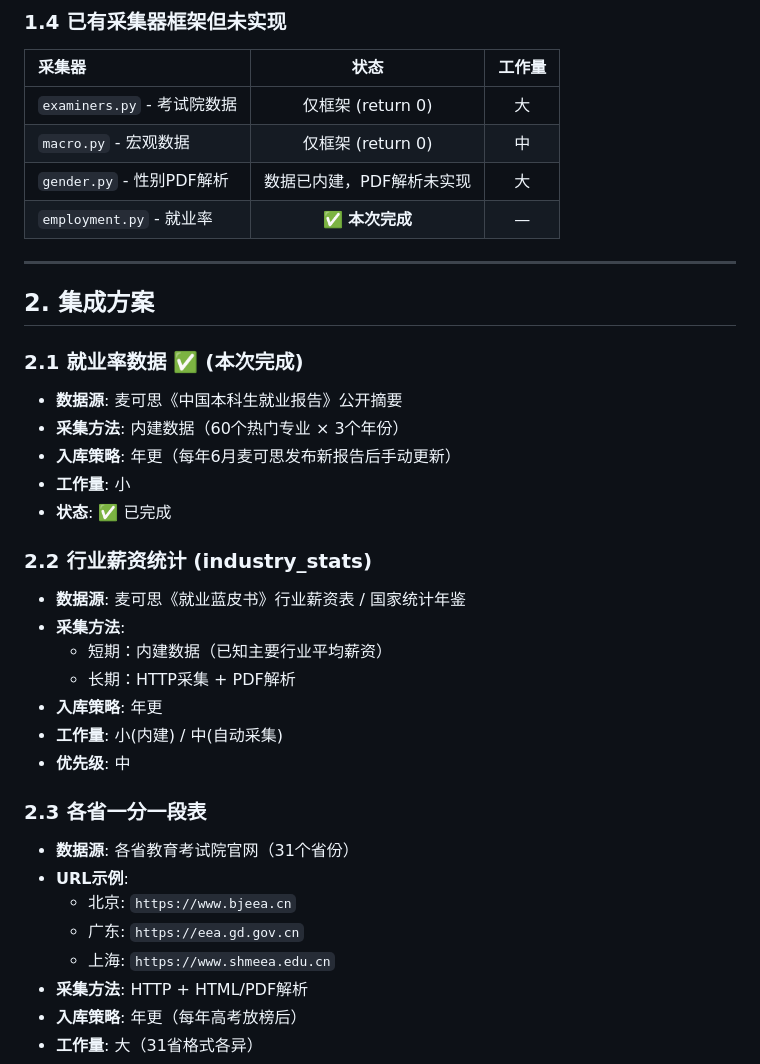
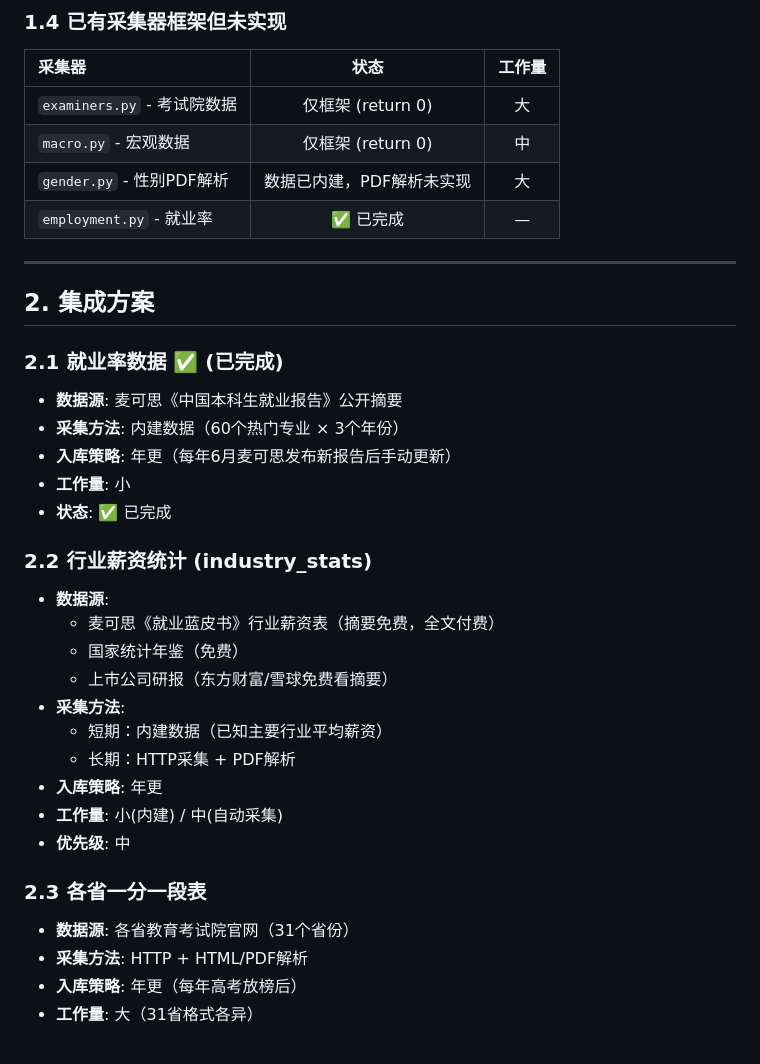
Before and after one commit to shileibiz/zhinan, a Markdown page: docs/data-sources.md, the part around one of its changes. Rendered like a GitHub page.

```diff
--- a/docs/data-sources.md
+++ b/docs/data-sources.md
@@ -37,13 +39,13 @@
 | `examiners.py` - 考试院数据 | 仅框架 (return 0) | 大 |
 | `macro.py` - 宏观数据 | 仅框架 (return 0) | 中 |
 | `gender.py` - 性别PDF解析 | 数据已内建，PDF解析未实现 | 大 |
-| `employment.py` - 就业率 | ✅ **本次完成** | — |
+| `employment.py` - 就业率 | ✅ 已完成 | — |
 
 ---
 
 ## 2. 集成方案
 
-### 2.1 就业率数据 ✅ (本次完成)
+### 2.1 就业率数据 ✅ (已完成)
 - **数据源**: 麦可思《中国本科生就业报告》公开摘要
 - **采集方法**: 内建数据（60个热门专业 × 3个年份）
 - **入库策略**: 年更（每年6月麦可思发布新报告后手动更新）
@@ -51,7 +53,10 @@
 - **状态**: ✅ 已完成
 
 ### 2.2 行业薪资统计 (industry_stats)
-- **数据源**: 麦可思《就业蓝皮书》行业薪资表 / 国家统计年鉴
+- **数据源**:
+  - 麦可思《就业蓝皮书》行业薪资表（摘要免费，全文付费）
+  - 国家统计年鉴（免费）
+  - 上市公司研报（东方财富/雪球免费看摘要）
 - **采集方法**:
   - 短期：内建数据（已知主要行业平均薪资）
   - 长期：HTTP采集 + PDF解析
@@ -61,10 +66,6 @@
 
 ### 2.3 各省一分一段表
 - **数据源**: 各省教育考试院官网（31个省份）
-- **URL示例**:
-  - 北京: `https://www.bjeea.cn`
-  - 广东: `https://eea.gd.gov.cn`
-  - 上海: `https://www.shmeea.edu.cn`
 - **采集方法**: HTTP + HTML/PDF解析
 - **入库策略**: 年更（每年高考放榜后）
 - **工作量**: 大（31省格式各异）
```
Also changed, not shown: other parts of docs/data-sources.md (+60 -9 lines).
